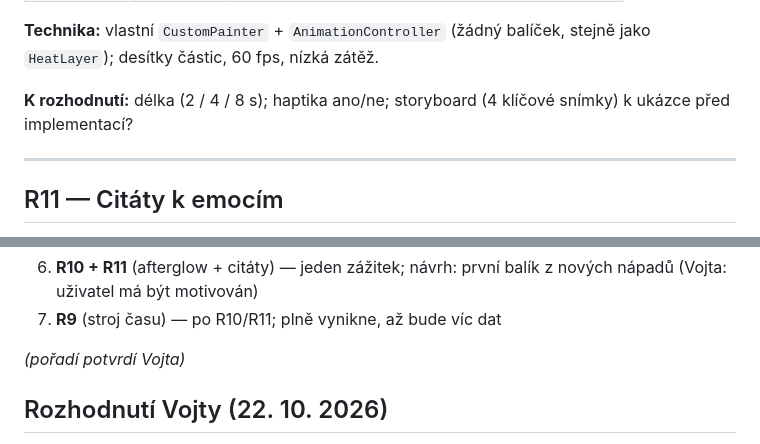
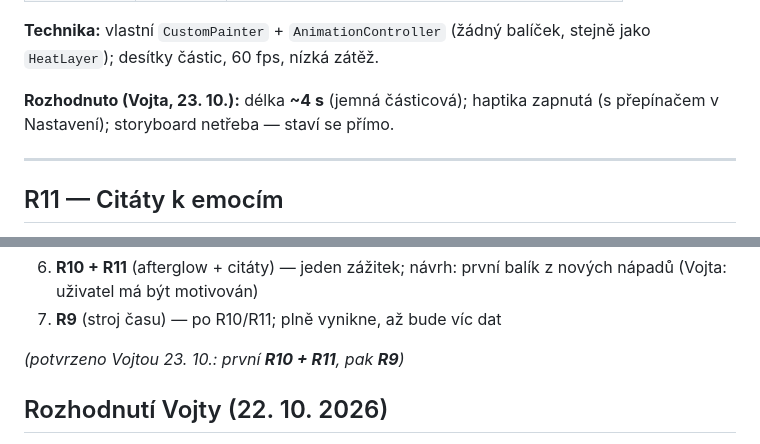
Before and after one commit to Vojta01/emosphere, a Markdown page: docs/ROADMAP.md, 2 parts joined by grey strips. Rendered like a GitHub page.

```diff
--- a/docs/ROADMAP.md
+++ b/docs/ROADMAP.md
@@ -339,8 +341,8 @@ tvar, rychlost):**
 **Technika:** vlastní `CustomPainter` + `AnimationController` (žádný balíček,
 stejně jako `HeatLayer`); desítky částic, 60 fps, nízká zátěž.
 
-**K rozhodnutí:** délka (2 / 4 / 8 s); haptika ano/ne; storyboard (4 klíčové
-snímky) k ukázce před implementací?
+**Rozhodnuto (Vojta, 23. 10.):** délka **~4 s** (jemná částicová); haptika
+zapnutá (s přepínačem v Nastavení); storyboard netřeba — staví se přímo.
 
 ---
 
@@ -385,7 +389,7 @@ schválení seznamu před nasazením.
    z nových nápadů (Vojta: uživatel má být motivován)
 7. **R9** (stroj času) — po R10/R11; plně vynikne, až bude víc dat
 
-*(pořadí potvrdí Vojta)*
+*(potvrzeno Vojtou 23. 10.: první **R10 + R11**, pak **R9**)*
 
 ## Rozhodnutí Vojty (22. 10. 2026)
 
```
Also changed, not shown: other parts of docs/ROADMAP.md (+12 -3 lines).
